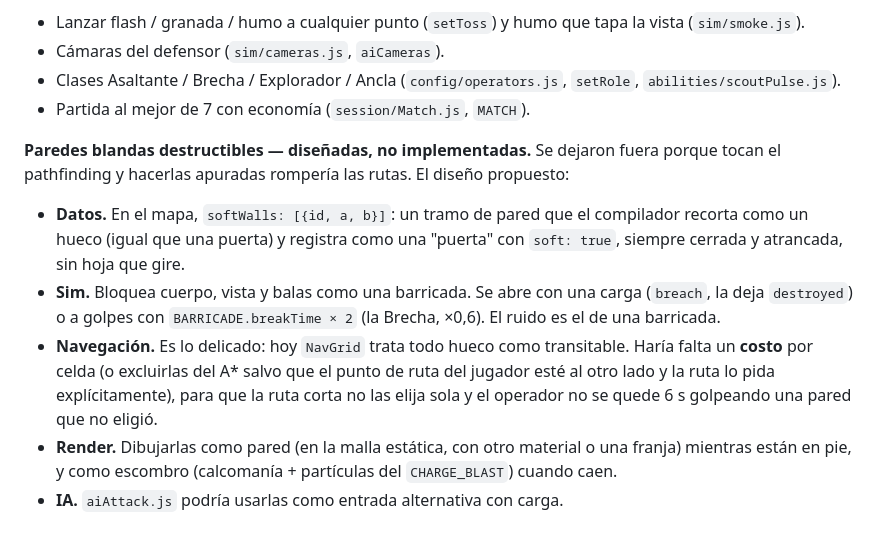
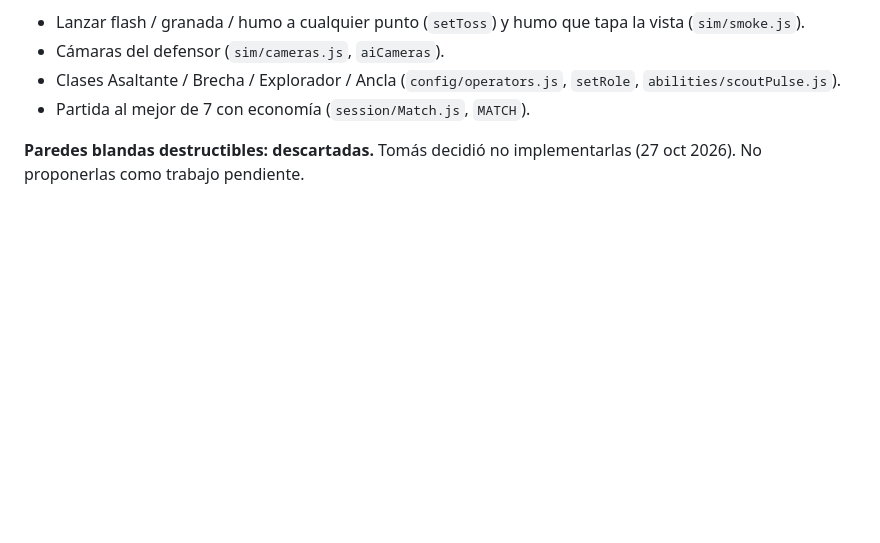
Before and after one commit to tomasrojasmurua/Tactic-Squad, a Markdown page: ARCHITECTURE.md, the part around the change. GitHub-like rendering; blank space fills up the shorter version.

Commit message:
Docs: paredes blandas destructibles descartadas
Co-Authored-By: Claude Opus 5.5 <noreply@anthropic.com>
Claude-Session: https://claude.ai/code/session_01Pdx9br6Vge2Z9xxa42qmx9

```diff
--- a/ARCHITECTURE.md
+++ b/ARCHITECTURE.md
@@ -370,20 +370,4 @@ Una revisión de jugabilidad en tres fases, cada una en sus commits.
 - Clases Asaltante / Brecha / Explorador / Ancla (`config/operators.js`, `setRole`, `abilities/scoutPulse.js`).
 - Partida al mejor de 7 con economía (`session/Match.js`, `MATCH`).
 
-**Paredes blandas destructibles — diseñadas, no implementadas.** Se dejaron fuera
-porque tocan el pathfinding y hacerlas apuradas rompería las rutas. El diseño
-propuesto:
-- **Datos.** En el mapa, `softWalls: [{id, a, b}]`: un tramo de pared que el compilador
-  recorta como un hueco (igual que una puerta) y registra como una "puerta" con
-  `soft: true`, siempre cerrada y atrancada, sin hoja que gire.
-- **Sim.** Bloquea cuerpo, vista y balas como una barricada. Se abre con una carga
-  (`breach`, la deja `destroyed`) o a golpes con `BARRICADE.breakTime × 2` (la Brecha,
-  ×0,6). El ruido es el de una barricada.
-- **Navegación.** Es lo delicado: hoy `NavGrid` trata todo hueco como transitable. Haría
-  falta un **costo** por celda (o excluirlas del A* salvo que el punto de ruta del
-  jugador esté al otro lado y la ruta lo pida explícitamente), para que la ruta corta
-  no las elija sola y el operador no se quede 6 s golpeando una pared que no eligió.
-- **Render.** Dibujarlas como pared (en la malla estática, con otro material o una
-  franja) mientras están en pie, y como escombro (calcomanía + partículas del
-  `CHARGE_BLAST`) cuando caen.
-- **IA.** `aiAttack.js` podría usarlas como entrada alternativa con carga.
+**Paredes blandas destructibles: descartadas.** Tomás decidió no implementarlas (27 oct 2026). No proponerlas como trabajo pendiente.
```
Also changed, not shown: RESUMEN-DEL-JUEGO.md (+1 -1 lines).
